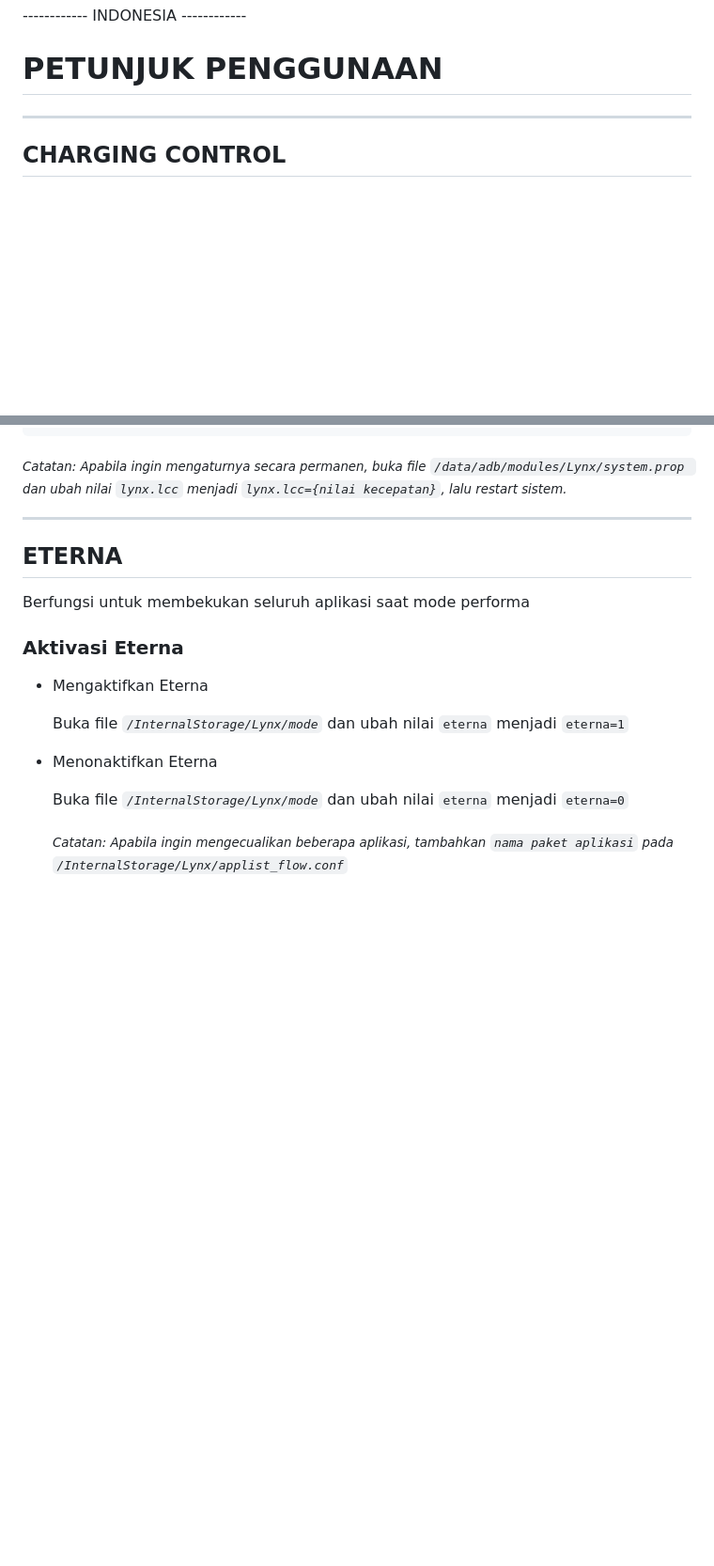
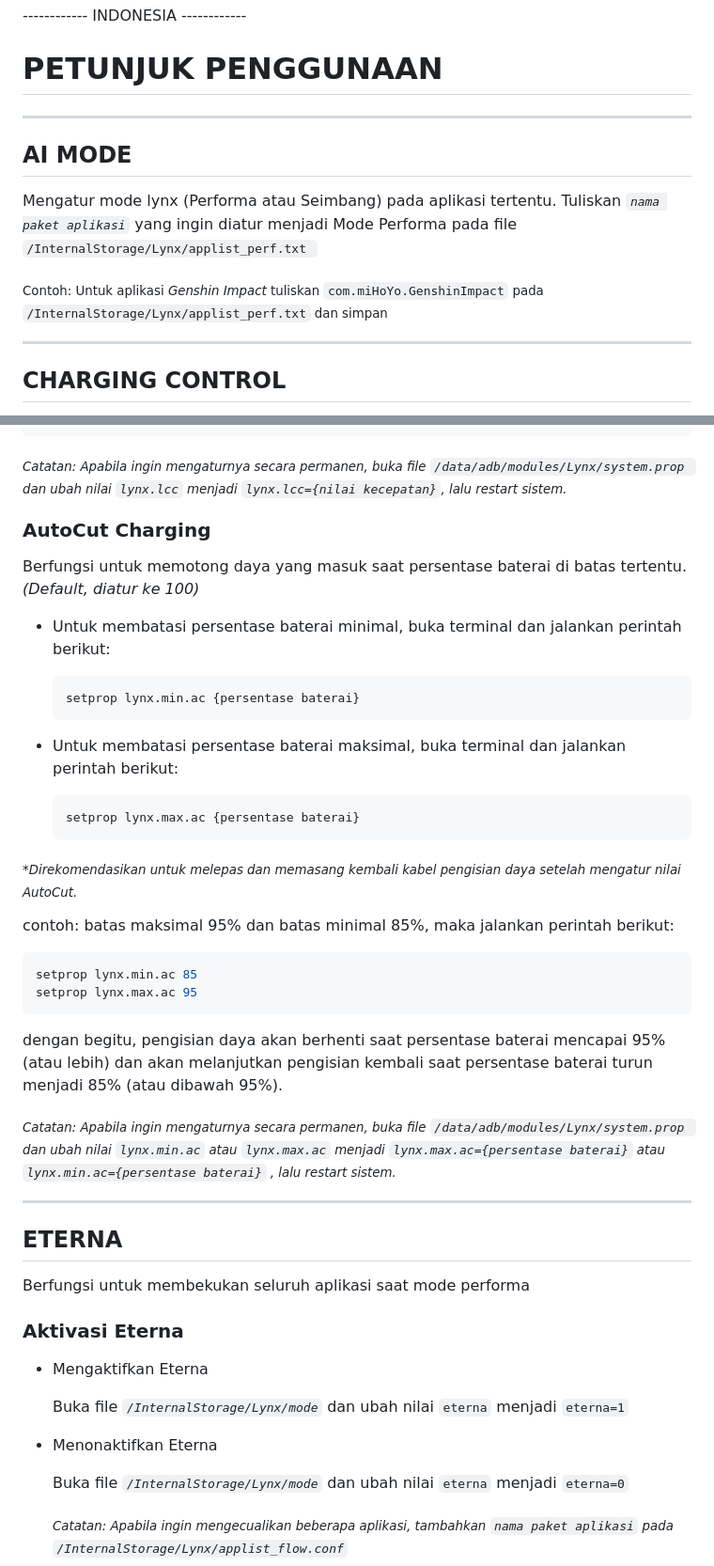
Before and after one commit to Zy0x/Lynx, a Markdown page: UserGuide-ID.md, 2 parts joined by grey strips. Shown at 94% size. GitHub-like rendering; blank space fills up the shorter version.

````diff
--- a/UserGuide-ID.md
+++ b/UserGuide-ID.md
@@ -1,6 +1,13 @@
 ------------ INDONESIA ------------
 
 # PETUNJUK PENGGUNAAN
+---
+
+## AI MODE
+Mengatur mode lynx (Performa atau Seimbang) pada aplikasi tertentu. Tuliskan _``nama paket aplikasi``_ yang ingin diatur menjadi Mode Performa pada file ``` /InternalStorage/Lynx/applist_perf.txt  ```
+
+<sub>Contoh: Untuk aplikasi *Genshin Impact* tuliskan ```com.miHoYo.GenshinImpact``` pada ```/InternalStorage/Lynx/applist_perf.txt``` dan simpan </sub>
+
 ---
 ## CHARGING CONTROL
 Mengatur kecepatan pengisian daya, dan memberikan batas pengisian yang dapat disesuaikan manual secara fleksibel.
@@ -67,6 +74,32 @@ Jika tidak ingin membatasi kecepatan pengisian daya pada saat mode performa guna
   ```
 
    <sub>_Catatan: Apabila ingin mengaturnya secara permanen, buka file  ``` /data/adb/modules/Lynx/system.prop  ``` dan ubah nilai ```lynx.lcc``` menjadi ```lynx.lcc={nilai kecepatan}```, lalu restart sistem._</sub>
+
+
+### AutoCut Charging
+Berfungsi untuk memotong daya yang masuk saat persentase baterai di batas tertentu. _(Default, diatur ke 100)_
+  - Untuk membatasi persentase baterai minimal, buka terminal dan jalankan perintah berikut:
+
+    ```bash
+    setprop lynx.min.ac {persentase baterai}
+    ```
+  - Untuk membatasi persentase baterai maksimal, buka terminal dan jalankan perintah berikut:
+
+    ```bash
+    setprop lynx.max.ac {persentase baterai}
+    ```
+_<sub>*Direkomendasikan untuk melepas dan memasang kembali kabel pengisian daya setelah mengatur nilai AutoCut.</sub>_
+
+contoh:
+batas maksimal 95% dan batas minimal 85%, maka jalankan perintah berikut:
+
+```bash
+setprop lynx.min.ac 85
+setprop lynx.max.ac 95
+```
+dengan begitu, pengisian daya akan berhenti saat persentase baterai mencapai 95% (atau lebih) dan akan melanjutkan pengisian kembali saat persentase baterai turun menjadi 85% (atau dibawah 95%).
+
+<sub>_Catatan: Apabila ingin mengaturnya secara permanen, buka file  ``` /data/adb/modules/Lynx/system.prop  ``` dan ubah nilai ```lynx.min.ac``` atau ```lynx.max.ac``` menjadi ```lynx.max.ac={persentase baterai}``` atau ```lynx.min.ac={persentase baterai}``` , lalu restart sistem._</sub>
 
 ---
 
````
Also changed, not shown: other parts of UserGuide-ID.md (+2 -2 lines).
